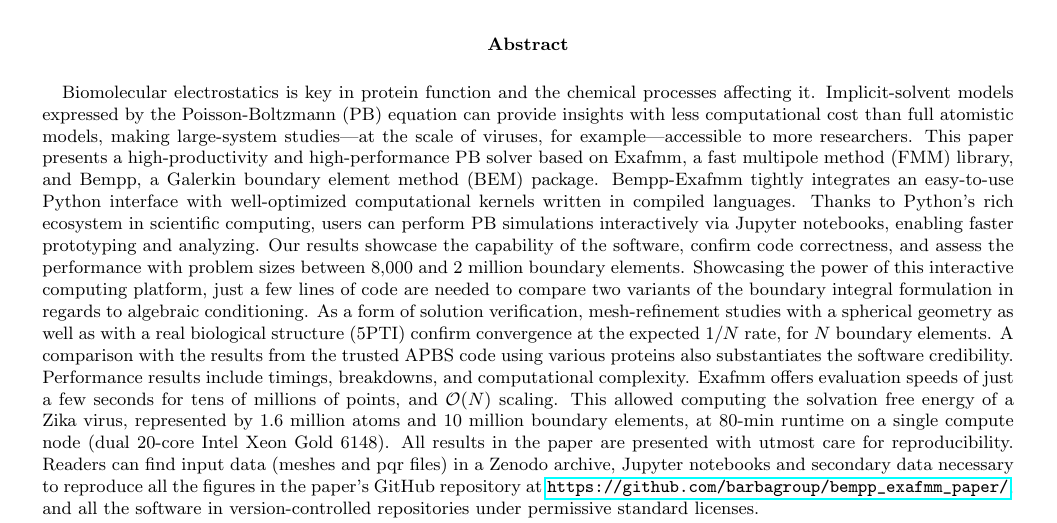
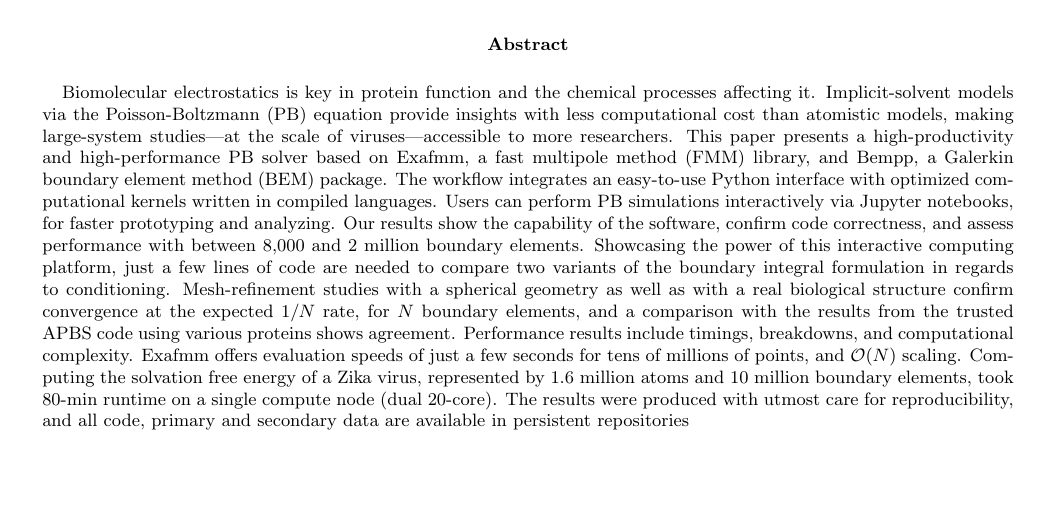
Before and after one commit to barbagroup/bempp_exafmm_paper, a LaTeX document (tex/main.tex): part of page 1 of 16, cut so that both start at the same text, the shorter picture padded with empty space. Compiled offline with pdfLaTeX.

Commit message:
editing down abstract
pass 1

```diff
--- a/tex/main.tex
+++ b/tex/main.tex
@@ -47,19 +47,19 @@
 %% abstract
 \begin{onecolabstract}
 Biomolecular electrostatics is key in protein function and the chemical processes affecting it.
-Implicit-solvent models expressed by the Poisson-Boltzmann (PB) equation can provide insights with less computational cost than full atomistic models, making large-system studies---at the scale of viruses, for example---accessible to more researchers.
+Implicit-solvent models via the Poisson-Boltzmann (PB) equation provide insights with less computational cost than atomistic models, making large-system studies---at the scale of viruses---accessible to more researchers.
     This paper presents a high-productivity and high-performance PB solver based on Exafmm, a fast multipole method (FMM) library, and Bempp, a Galerkin boundary element method (BEM) package.
-    Bempp-Exafmm tightly integrates an easy-to-use Python interface with well-optimized computational kernels written in compiled languages.
-    Thanks to Python's rich ecosystem in scientific computing, users can perform PB simulations interactively via Jupyter notebooks, enabling faster prototyping and analyzing.
-    Our results showcase the capability of the software, confirm code correctness, and assess the performance with problem sizes between 8,000 and 2 million boundary elements.
-    Showcasing the power of this interactive computing platform, just a few lines of code are needed to compare two variants of the boundary integral formulation in regards to algebraic conditioning.
-    As a form of solution verification, mesh-refinement studies with a spherical geometry as well as with a real biological structure (5PTI) confirm convergence at the expected $1/N$ rate, for $N$ boundary elements.
-    A comparison with the results from the trusted APBS code using various proteins also substantiates the software credibility.
+    The workflow integrates an easy-to-use Python interface with optimized computational kernels written in compiled languages.
+    Users can perform PB simulations interactively via Jupyter notebooks, for faster prototyping and analyzing.
+    Our results show the capability of the software, confirm code correctness, and assess performance with between 8,000 and 2 million boundary elements.
+    Showcasing the power of this interactive computing platform, just a few lines of code are needed to compare two variants of the boundary integral formulation in regards to conditioning.
+    Mesh-refinement studies with a spherical geometry as well as with a real biological structure confirm convergence at the expected $1/N$ rate, for $N$ boundary elements, and
+    a comparison with the results from the trusted APBS code using various proteins shows agreement.
     Performance results include timings, breakdowns, and computational complexity.
     Exafmm offers evaluation speeds of just a few seconds for tens of millions of points, and $\mathcal{O}(N)$ scaling.
-    This allowed computing the solvation free energy of a Zika virus, represented by 1.6 million atoms and 10 million boundary elements, at 80-min runtime on a single compute node (dual 20-core Intel Xeon Gold 6148).
-    All results in the paper are presented with utmost care for reproducibility.
-    Readers can find input data (meshes and pqr files) in a Zenodo archive, Jupyter notebooks and secondary data necessary to reproduce all the figures in the paper's GitHub repository at \url{https://github.com/barbagroup/bempp_exafmm_paper/}, and all the software in version-controlled repositories under permissive standard licenses.
+    Computing the solvation free energy of a Zika virus, represented by 1.6 million atoms and 10 million boundary elements, took 80-min runtime on a single compute node (dual 20-core).
+    The results were produced with utmost care for reproducibility, and
+all code, primary and secondary data are available in persistent repositories
 
 \end{onecolabstract}
 ]
```
Also changed, not shown: tex/reference.bib (+3 -3 lines).
